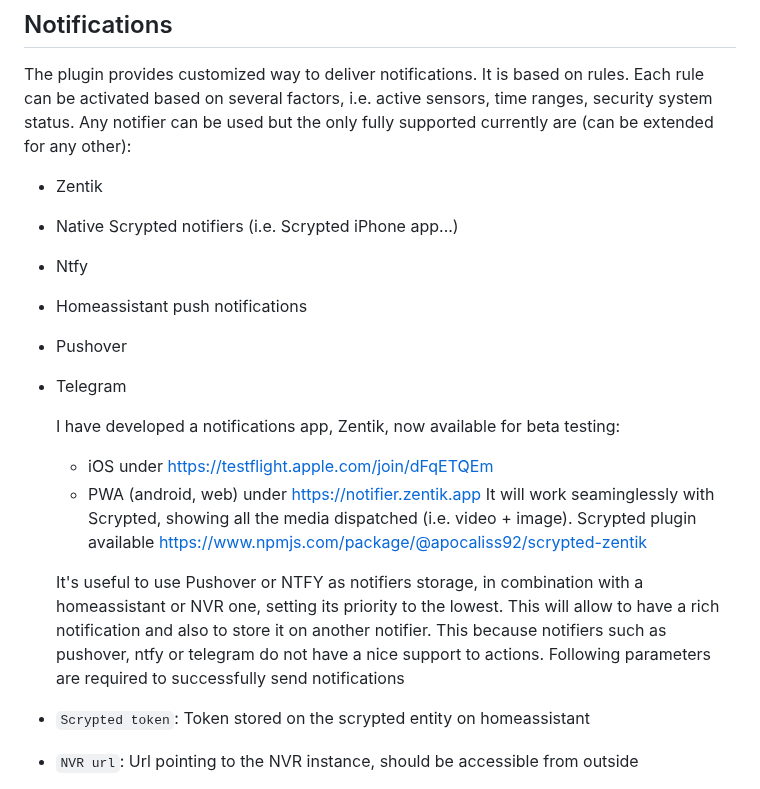
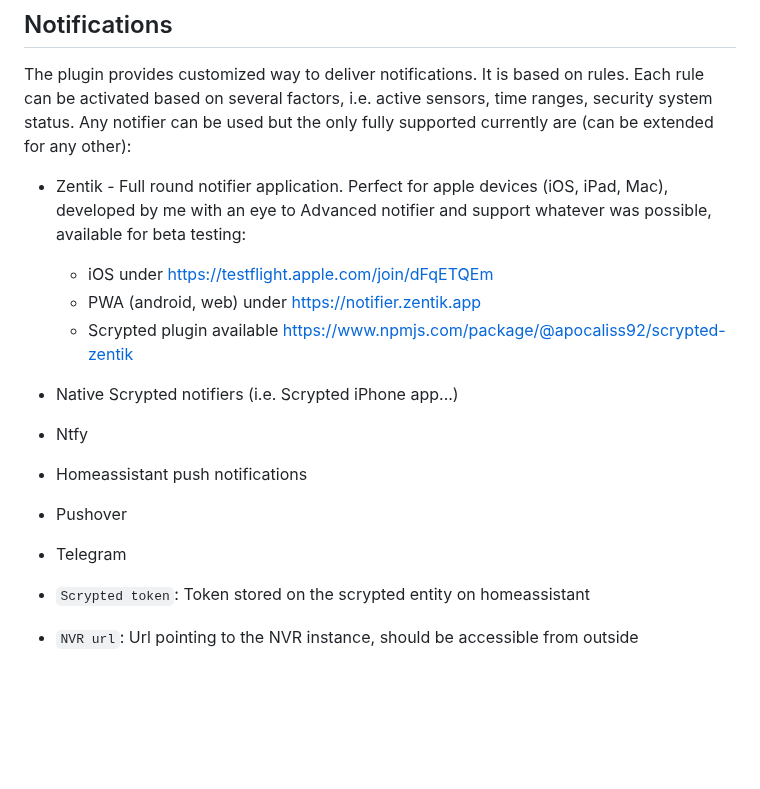
Before and after one commit to apocaliss92/scrypted-advanced-notifier, a Markdown page: README.md, the part around the change. Rendered like a GitHub page; blank space fills up the shorter version.

```diff
--- a/README.md
+++ b/README.md
@@ -38,19 +38,15 @@ The plugin will export to MQTT the following entities:
 
 The plugin provides customized way to deliver notifications. It is based on rules. Each rule can be activated based on several factors, i.e. active sensors, time ranges, security system status. Any notifier can be used but the only fully supported currently are (can be extended for any other):
 
-- Zentik
+- Zentik - Full round notifier application. Perfect for apple devices (iOS, iPad, Mac), developed by me with an eye to Advanced notifier and support whatever was possible, available for beta testing:
+    - iOS under https://testflight.apple.com/join/dFqETQEm
+    - PWA (android, web) under https://notifier.zentik.app
+    - Scrypted plugin available https://www.npmjs.com/package/@apocaliss92/scrypted-zentik
 - Native Scrypted notifiers (i.e. Scrypted iPhone app...)
 - Ntfy
 - Homeassistant push notifications
 - Pushover
 - Telegram
-
-  I have developed a notifications app, Zentik, now available for beta testing:
-  - iOS under https://testflight.apple.com/join/dFqETQEm
-  - PWA (android, web) under https://notifier.zentik.app
-  It will work seaminglessly with Scrypted, showing all the media dispatched (i.e. video + image). Scrypted plugin available https://www.npmjs.com/package/@apocaliss92/scrypted-zentik
-
-  It's useful to use Pushover or NTFY as notifiers storage, in combination with a homeassistant or NVR one, setting its priority to the lowest. This will allow to have a rich notification and also to store it on another notifier. This because notifiers such as pushover, ntfy or telegram do not have a nice support to actions. Following parameters are required to successfully send notifications
 
 - `Scrypted token`: Token stored on the scrypted entity on homeassistant
 - `NVR url`: Url pointing to the NVR instance, should be accessible from outside
```
